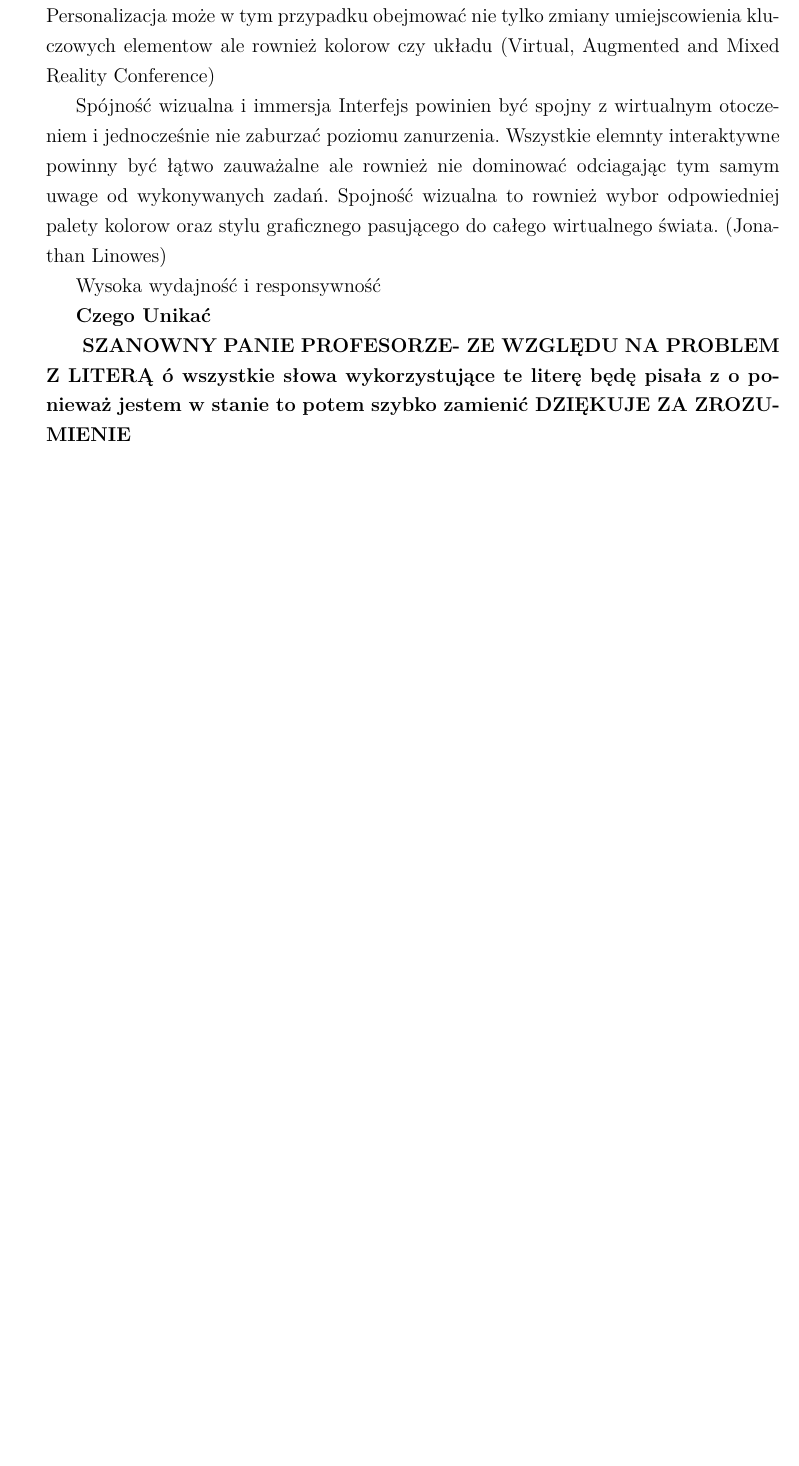
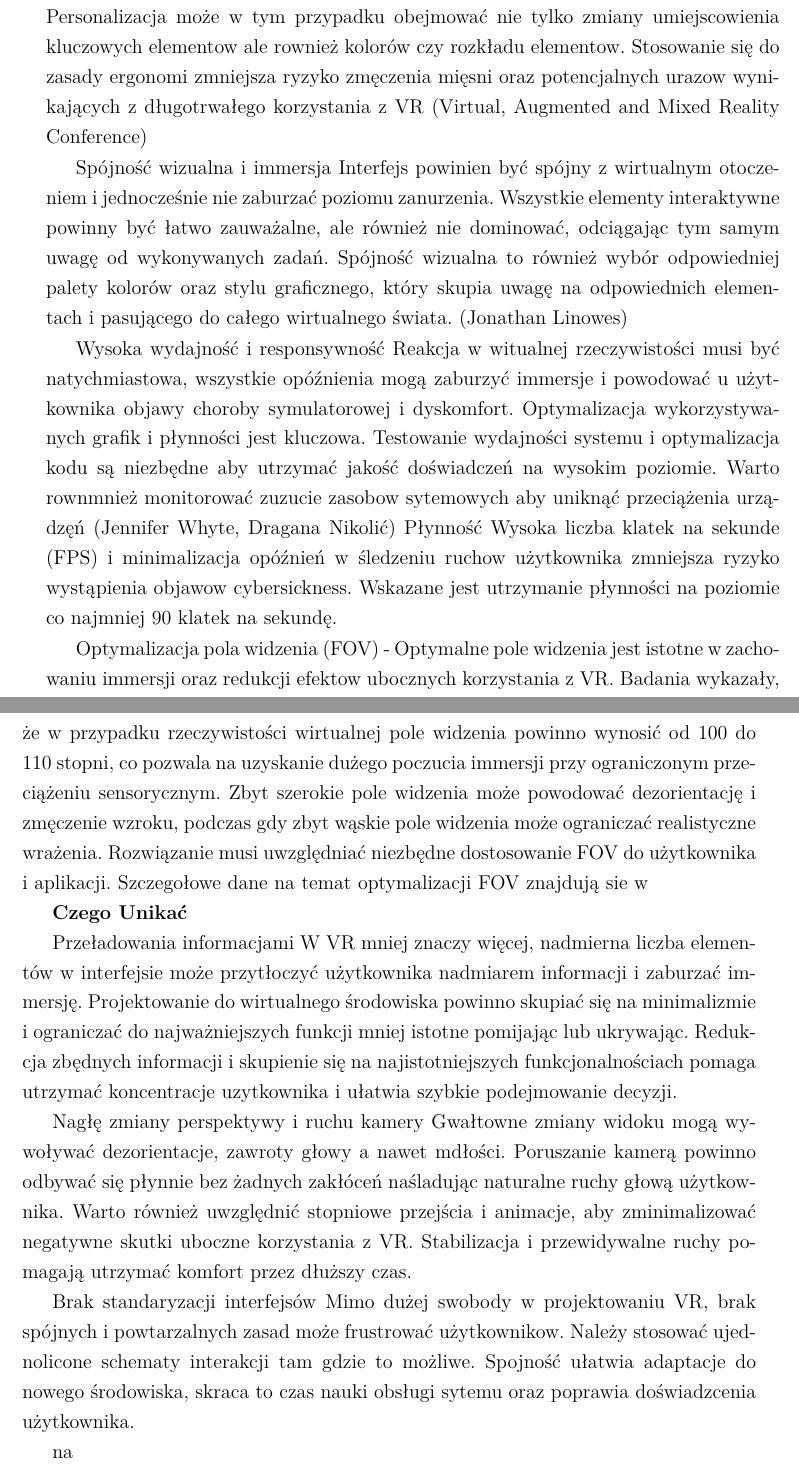
Before and after one commit to NataliaPraska/Projekt-Magisterski, a LaTeX document (Magisterska.tex, which reads chapters/chapter2.tex): part of page 17 of 23 before the commit and two parts of pages 17 and 18 of 24 after it, the two joined at a grey line, cut so that both start at the same text, the shorter picture padded with empty space. Compiled offline with XeLaTeX.

Commit message:
Second Chapter

```diff
--- a/chapters/chapter2.tex
+++ b/chapters/chapter2.tex
@@ -64,23 +63,35 @@ Interakcje powinny naśladować  zachowania znane użytkownikom ze świata rzecz
 
 Ergonomia i personalizacja
-elementy muszą byc dostosowane do fizycznych ograniczen człowieka. Użytkownik powinien mieć możliwość dostosowania położenia interfejsu. Zapewni mu to większy kofort oraz znaćząco wpłynie na zmniejszenie zmęczenia. Personalizacja może w tym przypadku obejmować nie tylko zmiany umiejscowienia kluczowych elementow ale rownież kolorow czy układu (Virtual, Augmented and Mixed Reality Conference)
+elementy muszą byc dostosowane do fizycznych ograniczen człowieka. Użytkownik powinien mieć możliwość dostosowania położenia interfejsu. Zapewni mu to większy kofort oraz znacząco wpłynie na zmniejszenie zmęczenia. Personalizacja może w tym przypadku obejmować nie tylko zmiany umiejscowienia kluczowych elementow ale rownież kolorów czy rozkładu elementow. Stosowanie się do zasady ergonomi zmniejsza ryzyko zmęczenia mięsni oraz potencjalnych urazow wynikających z długotrwałego korzystania z VR (Virtual, Augmented and Mixed Reality Conference)
 
 Spójność wizualna i immersja
-Interfejs powinien być spojny z wirtualnym otoczeniem i jednocześnie nie zaburzać poziomu zanurzenia. Wszystkie elemnty interaktywne powinny być łątwo zauważalne ale rownież nie dominować odciagając tym samym uwage od wykonywanych zadań.
-Spojność wizualna to rownież wybor odpowiedniej palety kolorow oraz stylu graficznego pasującego do całego wirtualnego świata.
+Interfejs powinien być spójny z wirtualnym otoczeniem i jednocześnie nie zaburzać poziomu zanurzenia. Wszystkie elementy interaktywne powinny być łatwo zauważalne, ale również nie dominować, odciągając tym samym uwagę od wykonywanych zadań.
+Spójność wizualna to również wybór odpowiedniej palety kolorów oraz stylu graficznego, który skupia uwagę na odpowiednich elementach i pasującego do całego wirtualnego świata.
 (Jonathan Linowes)
 
 Wysoka wydajność i responsywność
+Reakcja w witualnej rzeczywistości musi być natychmiastowa, wszystkie opóźnienia mogą zaburzyć immersje i powodować u użytkownika objawy choroby symulatorowej i dyskomfort. Optymalizacja wykorzystywanych grafik i płynności jest kluczowa. Testowanie wydajności systemu i optymalizacja kodu są niezbędne aby  utrzymać jakość doświadczeń na wysokim poziomie. Warto rownmnież monitorować zuzucie zasobow sytemowych aby uniknąć przeciążenia urządzęń (Jennifer Whyte, Dragana Nikolić)
+Płynność
+Wysoka liczba klatek na sekunde (FPS) i minimalizacja opóźnień w śledzeniu ruchow użytkownika zmniejsza ryzyko wystąpienia objawow cybersickness. Wskazane jest utrzymanie płynności na poziomie co najmniej 90 klatek na sekundę.
+%(https://vrpolska.eu/najwazniejsze-pojecia-vr-kadukowo/)
 
+Optymalizacja pola widzenia (FOV) - Optymalne pole widzenia jest istotne w zachowaniu immersji oraz redukcji efektow ubocznych korzystania z VR. Badania wykazały, że w przypadku rzeczywistości wirtualnej pole widzenia powinno wynosić od 100 do 110 stopni, co pozwala na uzyskanie dużego poczucia immersji przy ograniczonym przeciążeniu sensorycznym. Zbyt szerokie pole widzenia może powodować dezorientację i zmęczenie wzroku, podczas gdy zbyt wąskie pole widzenia może ograniczać realistyczne wrażenia. Rozwiązanie musi uwzględniać niezbędne dostosowanie FOV do użytkownika i aplikacji. Szczegołowe dane na temat optymalizacji FOV znajdują sie w %(https://www.mechanik.media.pl/pliki/do_pobrania/artykuly/10/195-202.pdf)
 
 
 
 
 \textbf{Czego Unikać}
+
+Przeładowania informacjami
+W VR mniej znaczy więcej, nadmierna liczba elementów w interfejsie może przytłoczyć użytkownika nadmiarem informacji i zaburzać immersję. Projektowanie do wirtualnego środowiska powinno skupiać się na minimalizmie i ograniczać do najważniejszych funkcji mniej istotne pomijając lub ukrywając. Redukcja zbędnych informacji i skupienie się na najistotniejszych funkcjonalnościach pomaga utrzymać koncentracje uzytkownika i ułatwia szybkie podejmowanie decyzji.
+
+Nagłę zmiany perspektywy i ruchu kamery
+Gwałtowne zmiany widoku mogą wywoływać dezorientacje, zawroty głowy a nawet mdłości. Poruszanie kamerą powinno odbywać się płynnie bez żadnych zakłóceń  naśladując naturalne ruchy głową użytkownika. Warto również uwzględnić stopniowe przejścia i animacje, aby zminimalizować negatywne skutki uboczne korzystania z VR. Stabilizacja i przewidywalne ruchy pomagają utrzymać komfort przez dłuższy czas.
+
+Brak standaryzacji interfejsów
+Mimo dużej swobody w projektowaniu VR, brak spójnych i powtarzalnych zasad może frustrować użytkownikow. Należy stosować ujednolicone schematy interakcji tam gdzie to możliwe. Spojność ułatwia adaptacje do nowego środowiska, skraca to czas nauki obsługi sytemu oraz poprawia doświadzcenia użytkownika.
+
+
 %(https://www.mechanik.media.pl/pliki/do_pobrania/artykuly/10/195-202.pdf)
 
-
-
-\textbf{
-SZANOWNY PANIE PROFESORZE- ZE WZGLĘDU NA PROBLEM Z LITERĄ ó wszystkie słowa wykorzystujące te literę będę pisała z o ponieważ jestem w stanie to potem szybko zamienić
-DZIĘKUJE ZA ZROZUMIENIE}
+na
```
Also changed, not shown: chapters/chapter2.tex (9 more changed lines).
